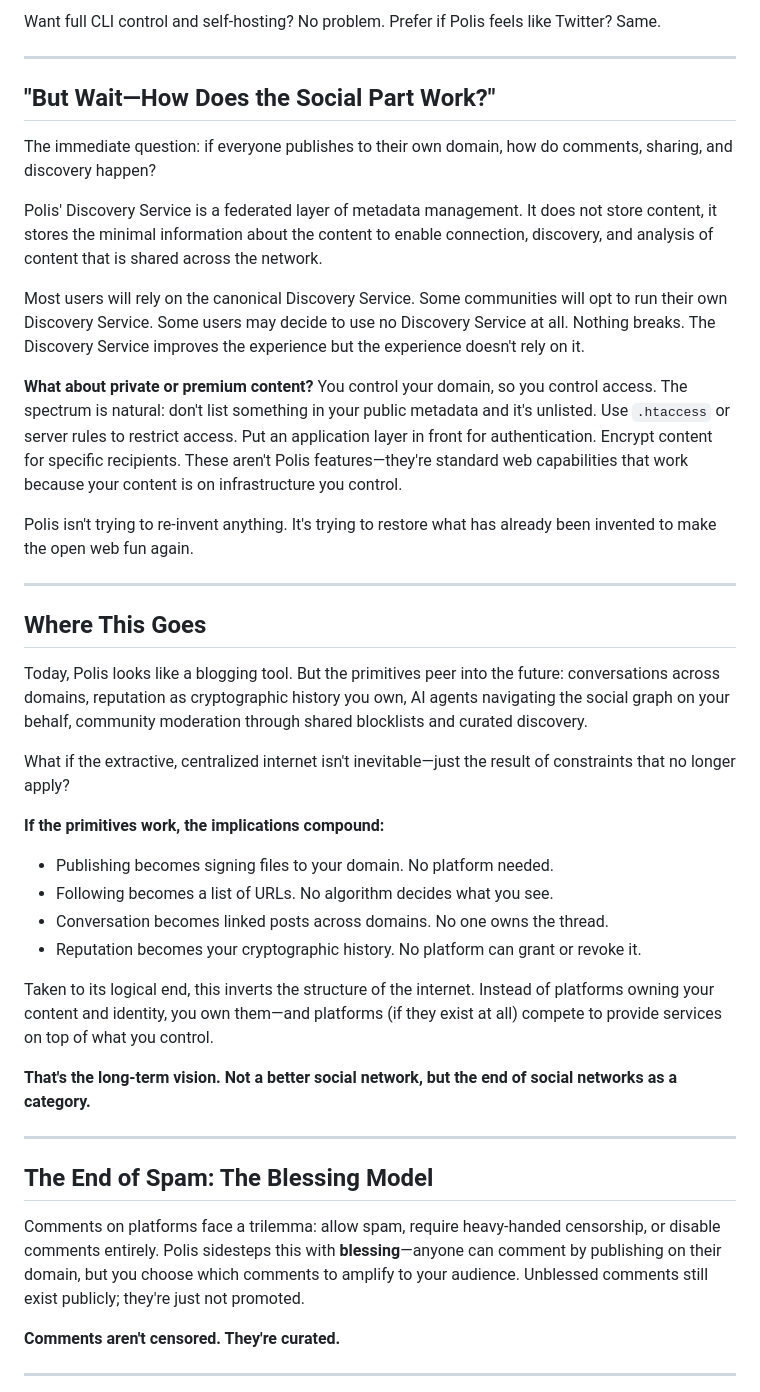
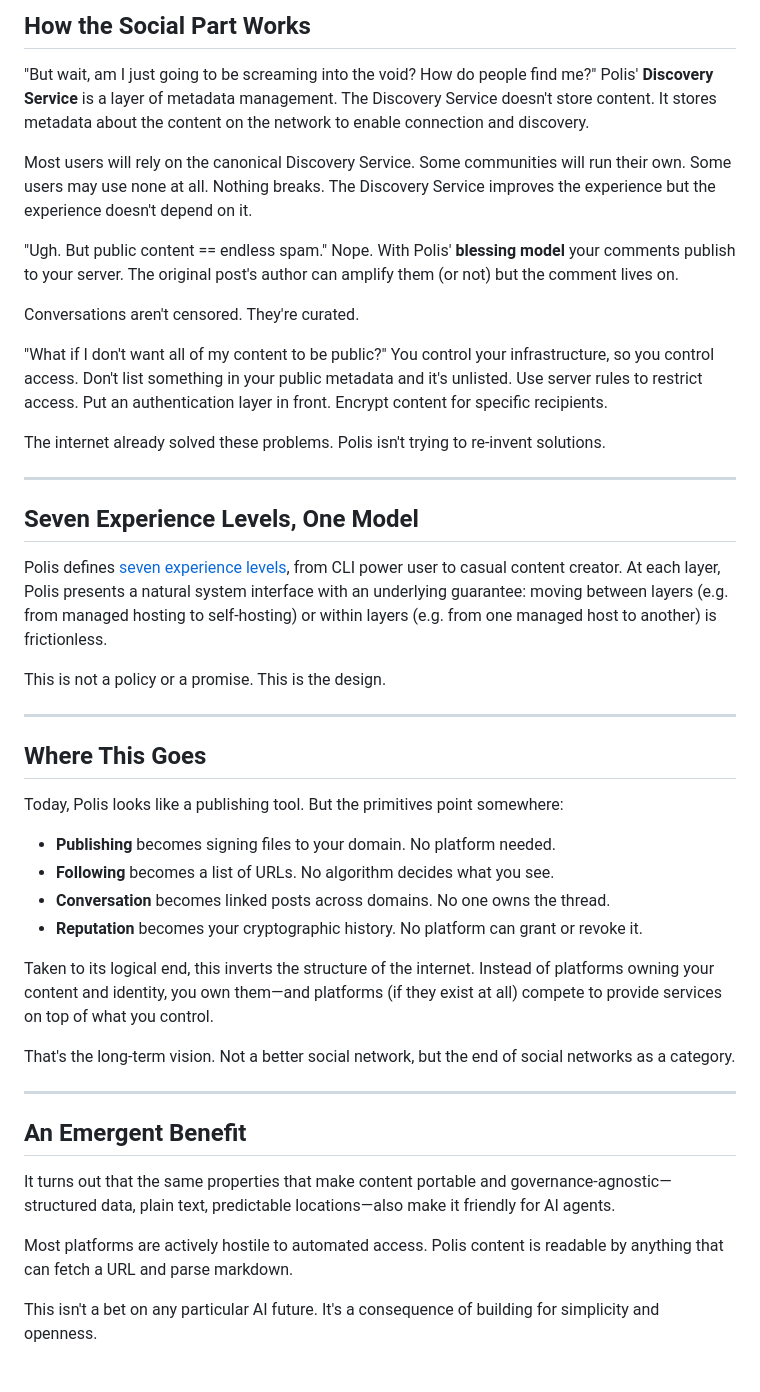
Before and after one commit to Studio13-NYC/polis-cli, a Markdown page: docs/MANIFESTO.md, the part around one of its changes. Rendered like a GitHub page.

```diff
--- a/docs/MANIFESTO.md
+++ b/docs/MANIFESTO.md
@@ -56,46 +63,48 @@ The magic isn't in any single piece—it's in what emerges when you combine them
 
-Want full CLI control and self-hosting?  No problem.  Prefer if Polis feels like Twitter?  Same.
+## How the Social Part Works
+
+"But wait, am I just going to be screaming into the void?  How do people find me?"  Polis' **Discovery Service** is a layer of metadata management. The Discovery Service doesn't store content.  It stores metadata about the content on the network to enable connection and discovery.
+
+Most users will rely on the canonical Discovery Service. Some communities will run their own. Some users may use none at all. Nothing breaks. The Discovery Service improves the experience but the experience doesn't depend on it.
+
+"Ugh.  But public content == endless spam."  Nope.  With Polis' **blessing model** your comments publish to your server.  The original post's author can amplify them (or not) but the comment lives on.
+
+Conversations aren't censored. They're curated.
+
+"What if I don't want all of my content to be public?"  You control your infrastructure, so you control access. Don't list something in your public metadata and it's unlisted. Use server rules to restrict access. Put an authentication layer in front. Encrypt content for specific recipients.
+
+The internet already solved these problems.  Polis isn't trying to re-invent solutions.
 
 ---
 
-## "But Wait—How Does the Social Part Work?"
+## Seven Experience Levels, One Model
 
-The immediate question: if everyone publishes to their own domain, how do comments, sharing, and discovery happen?
+Polis defines [seven experience levels](https://github.com/vdibart/polis-cli/blob/main/docs/EXPERIENCE-PRINCIPLES.md), from CLI power user to casual content creator. At each layer, Polis presents a natural system interface with an underlying guarantee: moving between layers (e.g. from managed hosting to self-hosting) or within layers (e.g. from one managed host to another) is frictionless.
 
-Polis' Discovery Service is a federated layer of metadata management.  It does not store content, it stores the minimal information about the content to enable connection, discovery, and analysis of content that is shared across the network.
-
-Most users will rely on the canonical Discovery Service.  Some communities will opt to run their own Discovery Service.  Some users may decide to use no Discovery Service at all.  Nothing breaks.  The Discovery Service improves the experience but the experience doesn't rely on it.
-
-**What about private or premium content?** You control your domain, so you control access. The spectrum is natural: don't list something in your public metadata and it's unlisted. Use `.htaccess` or server rules to restrict access. Put an application layer in front for authentication. Encrypt content for specific recipients. These aren't Polis features—they're standard web capabilities that work because your content is on infrastructure you control.
-
-Polis isn't trying to re-invent anything.  It's trying to restore what has already been invented to make the open web fun again.
+This is not a policy or a promise. This is the design.
 
 ---
 
 ## Where This Goes
 
-Today, Polis looks like a blogging tool. But the primitives peer into the future: conversations across domains, reputation as cryptographic history you own, AI agents navigating the social graph on your behalf, community moderation through shared blocklists and curated discovery.
+Today, Polis looks like a publishing tool. But the primitives point somewhere:
 
-What if the extractive, centralized internet isn't inevitable—just the result of constraints that no longer apply?
-
-**If the primitives work, the implications compound:**
-
-- Publishing becomes signing files to your domain. No platform needed.
-- Following becomes a list of URLs. No algorithm decides what you see.
-- Conversation becomes linked posts across domains. No one owns the thread.
-- Reputation becomes your cryptographic history. No platform can grant or revoke it.
+- **Publishing** becomes signing files to your domain. No platform needed.
+- **Following** becomes a list of URLs. No algorithm decides what you see.
+- **Conversation** becomes linked posts across domains. No one owns the thread.
+- **Reputation** becomes your cryptographic history. No platform can grant or revoke it.
 
 Taken to its logical end, this inverts the structure of the internet. Instead of platforms owning your content and identity, you own them—and platforms (if they exist at all) compete to provide services on top of what you control.
 
-**That's the long-term vision. Not a better social network, but the end of social networks as a category.**
+That's the long-term vision. Not a better social network, but the end of social networks as a category.
 
 ---
 
-## The End of Spam: The Blessing Model
+## An Emergent Benefit
 
-Comments on platforms face a trilemma: allow spam, require heavy-handed censorship, or disable comments entirely. Polis sidesteps this with **blessing**—anyone can comment by publishing on their domain, but you choose which comments to amplify to your audience. Unblessed comments still exist publicly; they're just not promoted.
+It turns out that the same properties that make content portable and governance-agnostic—structured data, plain text, predictable locations—also make it friendly for AI agents.
 
-**Comments aren't censored. They're curated.**
+Most platforms are actively hostile to automated access. Polis content is readable by anything that can fetch a URL and parse markdown.
 
----
+This isn't a bet on any particular AI future. It's a consequence of building for simplicity and openness.
 
```
Also changed, not shown: other parts of docs/MANIFESTO.md (+48 -67 lines).
